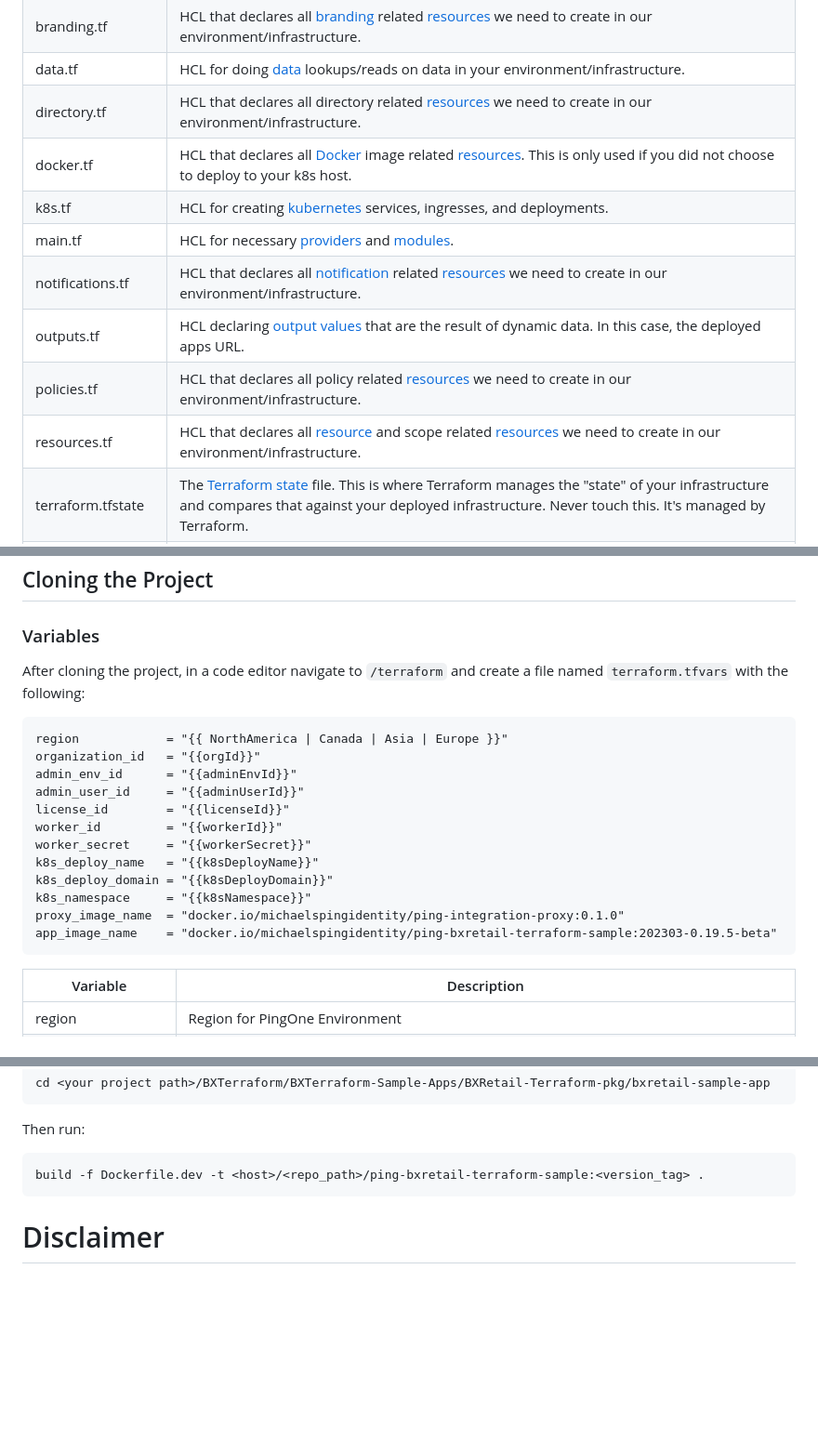
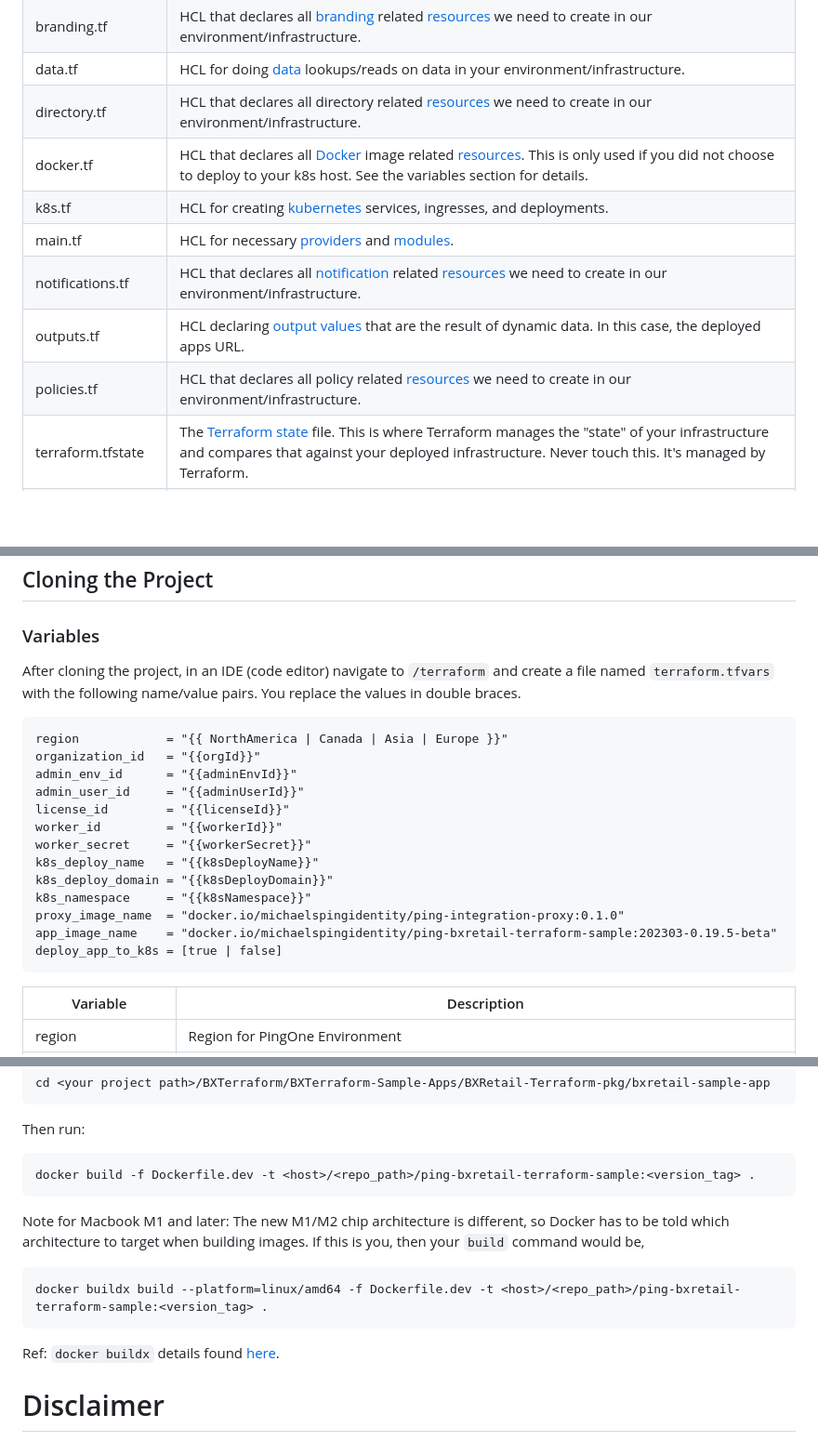
Before and after one commit to pingidentity-developers-experience/ping-p1-terraform-sample-apps, a Markdown page: BXRetail-Terraform-pkg/README.md, 3 parts joined by grey strips. Shown at 93% size. GitHub-like rendering; blank space fills up the shorter version.

Commit message:
Udpates to README for localhost deployment. Also removed resource.tf reference in file list.

````diff
--- a/BXRetail-Terraform-pkg/README.md
+++ b/BXRetail-Terraform-pkg/README.md
@@ -23,13 +23,12 @@
 | branding.tf | HCL that declares all [branding](https://registry.terraform.io/providers/pingidentity/pingone/latest/docs/resources/branding_settings) related [resources](https://developer.hashicorp.com/terraform/language/resources) we need to create in our environment/infrastructure. |
 | data.tf | HCL for doing [data](https://developer.hashicorp.com/terraform/language/data-sources) lookups/reads on data in your environment/infrastructure. |
 | directory.tf | HCL that declares all directory related [resources](https://developer.hashicorp.com/terraform/language/resources) we need to create in our environment/infrastructure. |
-| docker.tf | HCL that declares all [Docker](https://registry.terraform.io/providers/kreuzwerker/docker/latest/docs) image related [resources](https://developer.hashicorp.com/terraform/language/resources). This is only used if you did not choose to deploy to your k8s host. |
+| docker.tf | HCL that declares all [Docker](https://registry.terraform.io/providers/kreuzwerker/docker/latest/docs) image related [resources](https://developer.hashicorp.com/terraform/language/resources). This is only used if you did not choose to deploy to your k8s host. See the variables section for details. |
 | k8s.tf | HCL for creating [kubernetes](https://registry.terraform.io/providers/hashicorp/kubernetes/latest/docs) services, ingresses, and deployments. |
 | main.tf | HCL for necessary [providers](https://developer.hashicorp.com/terraform/language/providers) and [modules](https://developer.hashicorp.com/terraform/language/modules). |
 | notifications.tf | HCL that declares all [notification](https://registry.terraform.io/providers/pingidentity/pingone/latest/docs/resources/notification_template_content) related [resources](https://developer.hashicorp.com/terraform/language/resources) we need to create in our environment/infrastructure.
 | outputs.tf | HCL declaring [output values](https://developer.hashicorp.com/terraform/language/values/outputs) that are the result of dynamic data. In this case, the deployed apps URL. |
 | policies.tf | HCL that declares all policy related [resources](https://developer.hashicorp.com/terraform/language/resources) we need to create in our environment/infrastructure.
-| resources.tf | HCL that declares all [resource](https://registry.terraform.io/providers/pingidentity/pingone/latest/docs/resources/resource) and scope related [resources](https://developer.hashicorp.com/terraform/language/resources) we need to create in our environment/infrastructure. |
 | terraform.tfstate | The [Terraform state](https://developer.hashicorp.com/terraform/language/state) file. This is where Terraform manages the "state" of your infrastructure and compares that against your deployed infrastructure. Never touch this. It's managed by Terraform. |
 | terraform.tfvars | [Variable definitions](https://developer.hashicorp.com/terraform/language/values/variables#variable-definitions-tfvars-files), name/value pairs, that should not be part of your project repo. Values and added dynamically to vars.tf during Terraform execution. This file will not exist until you create it, according to the instructions in the project-specific README. |
 | vars.tf | HCL that declares [variables](https://developer.hashicorp.com/terraform/language/values/variables) that will be needed in defining your environment/infrastructure. |
@@ -45,7 +44,7 @@ If not done so already, first configure your PingOne organization for Terraform
 
 ## Cloning the Project
 ### Variables
-After cloning the project, in a code editor navigate to `/terraform` and create a file named `terraform.tfvars` with the following:
+After cloning the project, in an IDE (code editor) navigate to `/terraform` and create a file named `terraform.tfvars` with the following name/value pairs. You replace the values in double braces.
 
 ```hcl
 region            = "{{ NorthAmerica | Canada | Asia | Europe }}"
@@ -60,6 +59,7 @@ k8s_deploy_domain = "{{k8sDeployDomain}}"
 k8s_namespace     = "{{k8sNamespace}}"
 proxy_image_name  = "docker.io/michaelspingidentity/ping-integration-proxy:0.1.0"
 app_image_name    = "docker.io/michaelspingidentity/ping-bxretail-terraform-sample:202303-0.19.5-beta"
+deploy_app_to_k8s = [true | false]
 ```
 
 
@@ -113,8 +117,17 @@ cd <your project path>/BXTerraform/BXTerraform-Sample-Apps/BXRetail-Terraform-pk
 
 Then run:
 ```zsh
-build -f Dockerfile.dev -t <host>/<repo_path>/ping-bxretail-terraform-sample:<version_tag> .
+docker build -f Dockerfile.dev -t <host>/<repo_path>/ping-bxretail-terraform-sample:<version_tag> .
 ```
+
+Note for Macbook M1 and later:
+The new M1/M2 chip architecture is different, so Docker has to be told which architecture to target when building images. If this is you, then your `build` command would be,
+```
+docker buildx build --platform=linux/amd64 -f Dockerfile.dev -t <host>/<repo_path>/ping-bxretail-terraform-sample:<version_tag> .
+```
+
+Ref:
+`docker buildx` details found [here](https://docs.docker.com/engine/reference/commandline/buildx/).
 
 # Disclaimer
 THIS DEMO AND SAMPLE CODE IS PROVIDED "AS IS" AND ANY EXPRESS OR IMPLIED WARRANTIES, INCLUDING THE IMPLIED WARRANTIES OF MERCHANTABILITY AND FITNESS FOR A PARTICULAR PURPOSE ARE DISCLAIMED. IN NO EVENT SHALL PING IDENTITY OR CONTRIBUTORS BE LIABLE FOR ANY DIRECT, INDIRECT, INCIDENTAL, SPECIAL, EXEMPLARY, OR CONSEQUENTIAL DAMAGES (INCLUDING, BUT NOT LIMITED TO, PROCUREMENT OF SUBSTITUTE GOODS OR SERVICES; LOSS OF USE, DATA, OR PROFITS; OR BUSINESS INTERRUPTION) SUSTAINED BY YOU OR A THIRD PARTY, HOWEVER CAUSED AND ON ANY THEORY OF LIABILITY, WHETHER IN CONTRACT, STRICT LIABILITY, OR TORT ARISING IN ANY WAY OUT OF THE USE OF THIS DEMO AND SAMPLE CODE, EVEN IF ADVISED OF THE POSSIBILITY OF SUCH DAMAGE.
````
Also changed, not shown: other parts of BXRetail-Terraform-pkg/README.md (+4 -0 lines).
